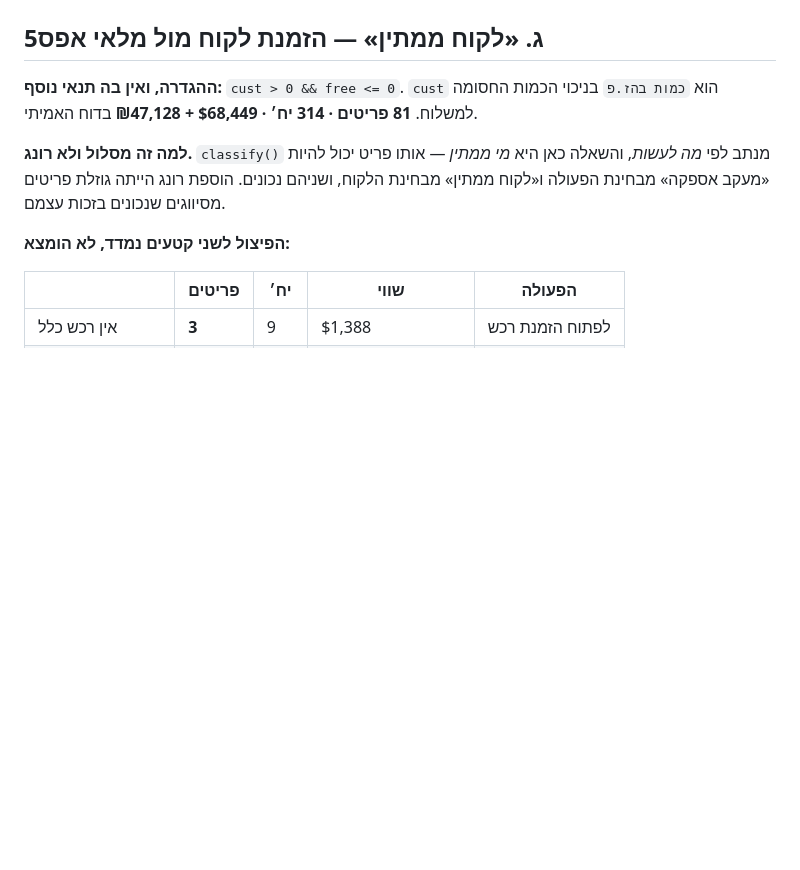
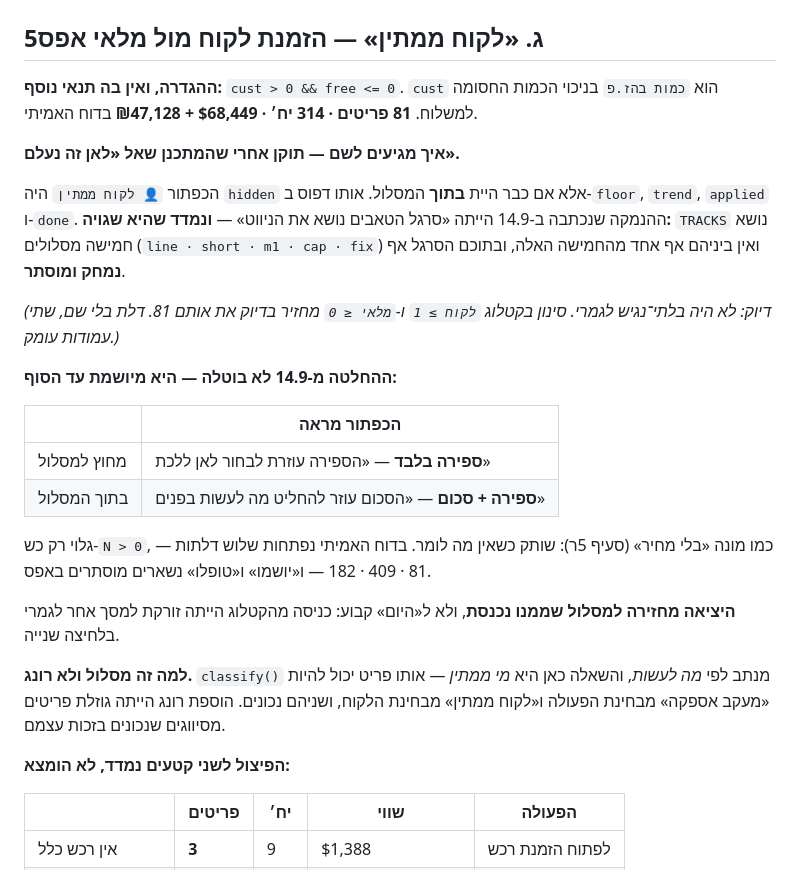
Before and after one commit to yairhaygur-sketch/inventory-planner, a Markdown page: docs/DECISION-RULES.md, the part around the change. GitHub-like rendering; blank space fills up the shorter version.

Commit message:
תיעוד: הדלת בסעיף 5ג, וההנמקה מ-14.9 שנמדדה ונמצאה שגויה
Co-Authored-By: Claude Opus 5 <noreply@anthropic.com>
Claude-Session: https://claude.ai/code/session_01UPn3Wkmvf8KuYhGGMHeEjt

```diff
--- a/docs/DECISION-RULES.md
+++ b/docs/DECISION-RULES.md
@@ -269,6 +269,31 @@ transfer` כן נספר. בדוח האמיתי ההבדל הוא בין 3 פרי
 `כמות בהז.פ` בניכוי הכמות החסומה למשלוח. **81 פריטים · 314 יח׳ ·
 $68,449 + ₪47,128** בדוח האמיתי.
 
+**איך מגיעים לשם — תוקן אחרי שהמתכנן שאל «לאן זה נעלם».**
+
+הכפתור `👤 לקוח ממתין` היה `hidden` אלא אם כבר היית **בתוך** המסלול.
+אותו דפוס ב-`floor`, `trend`, `applied` ו-`done`. ההנמקה שנכתבה
+ב-14.9 הייתה «סרגל הטאבים נושא את הניווט» — **ונמדד שהיא שגויה:**
+`TRACKS` נושא חמישה מסלולים (`line · short · m1 · cap · fix`) ואין
+ביניהם אף אחד מהחמישה האלה, ובתוכם הסרגל אף **נמחק ומוסתר**.
+
+*(דיוק: לא היה בלתי־נגיש לגמרי. סינון בקטלוג `לקוח ≥ 1` ו-`מלאי ≤ 0`
+מחזיר בדיוק את אותם 81. דלת בלי שם, שתי עמודות עומק.)*
+
+**ההחלטה מ-14.9 לא בוטלה — היא מיושמת עד הסוף:**
+
+| | הכפתור מראה |
+|---|---|
+| מחוץ למסלול | **ספירה בלבד** — «הספירה עוזרת לבחור לאן ללכת» |
+| בתוך המסלול | **ספירה + סכום** — «הסכום עוזר להחליט מה לעשות בפנים» |
+
+גלוי רק כש-`N > 0`, כמו מונה «בלי מחיר» (סעיף 5ר): שותק כשאין מה
+לומר. בדוח האמיתי נפתחות שלוש דלתות — 81 · 409 · 182 — ו«יושמו»
+ו«טופלו» נשארים מוסתרים באפס.
+
+**היציאה מחזירה למסלול שממנו נכנסת**, ולא ל«היום» קבוע: כניסה
+מהקטלוג הייתה זורקת למסך אחר לגמרי בלחיצה שנייה.
+
 **למה זה מסלול ולא רונג.** `classify()` מנתב לפי *מה לעשות*, והשאלה כאן
 היא *מי ממתין* — אותו פריט יכול להיות «מעקב אספקה» מבחינת הפעולה
 ו«לקוח ממתין» מבחינת הלקוח, ושניהם נכונים. הוספת רונג הייתה גוזלת
```
